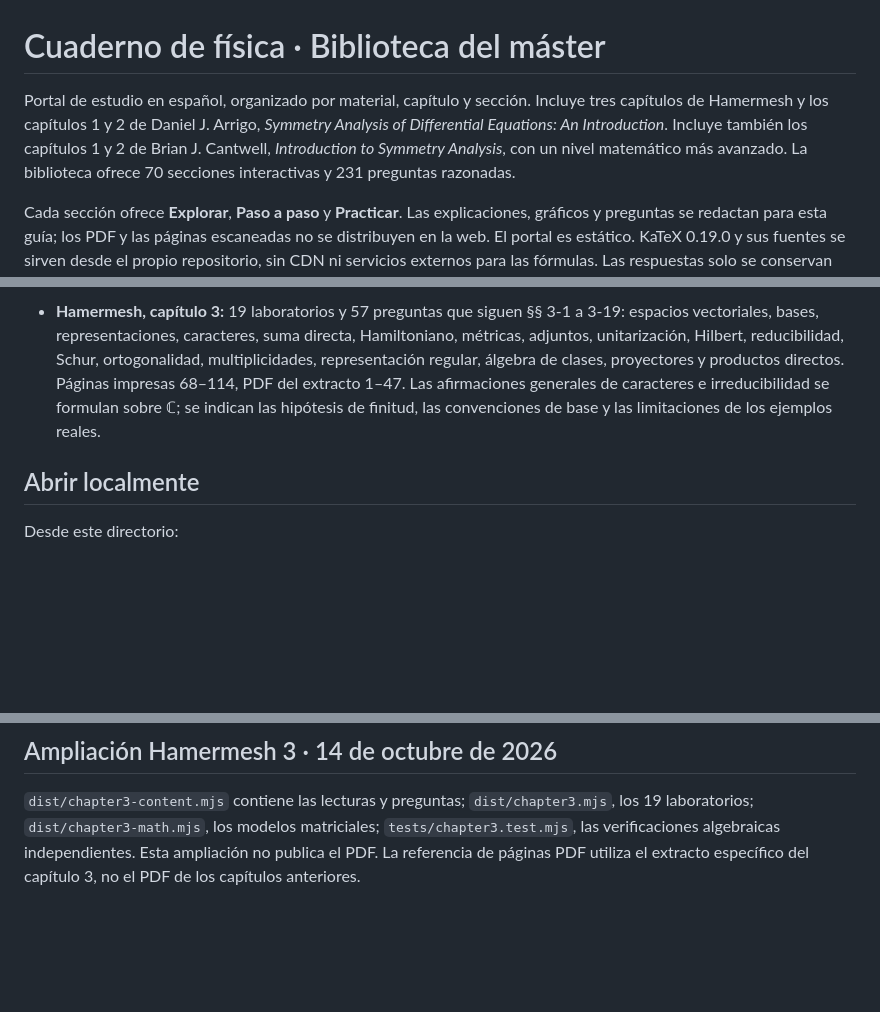
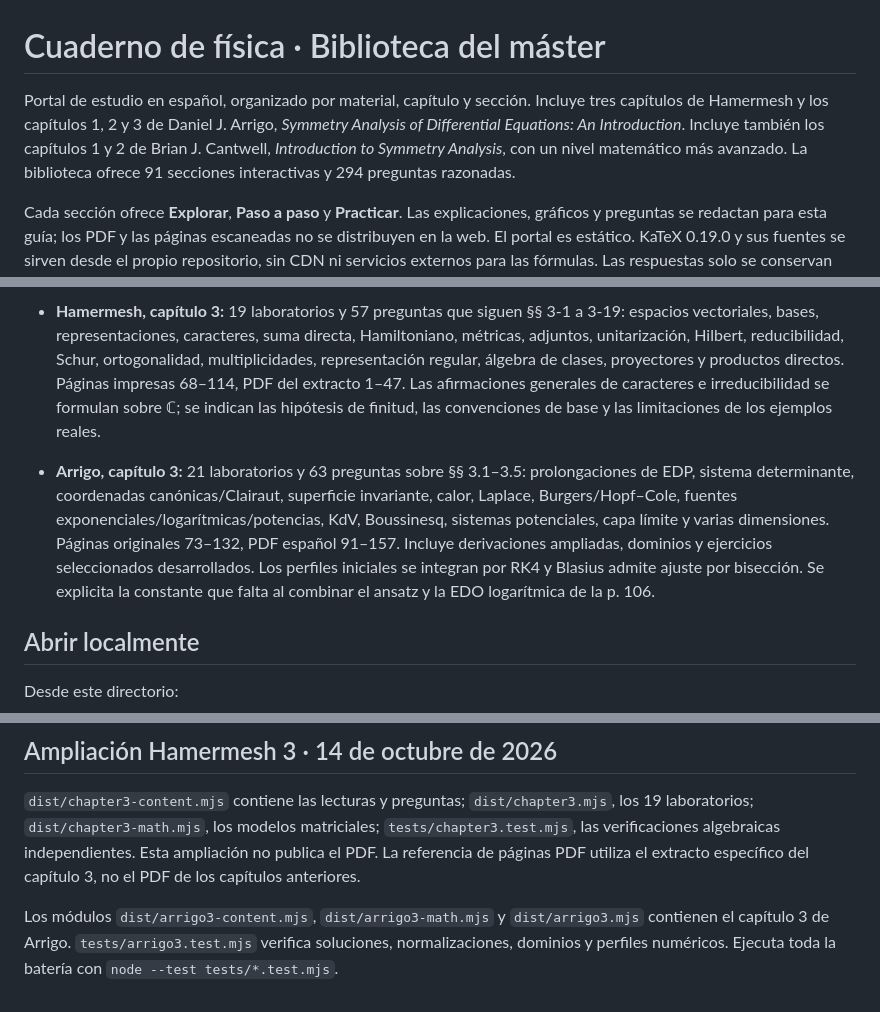
Before and after one commit to prcalopa/hamermesh-lab, a Markdown page: README.md, 3 parts joined by grey strips. Rendered like a GitHub page; blank space fills up the shorter version.

Commit message:
Document Arrigo chapter 3 and expanded mathematics

```diff
--- a/README.md
+++ b/README.md
@@ -1,6 +1,6 @@
 # Cuaderno de física · Biblioteca del máster
 
-Portal de estudio en español, organizado por material, capítulo y sección. Incluye tres capítulos de Hamermesh y los capítulos 1 y 2 de Daniel J. Arrigo, *Symmetry Analysis of Differential Equations: An Introduction*. Incluye también los capítulos 1 y 2 de Brian J. Cantwell, *Introduction to Symmetry Analysis*, con un nivel matemático más avanzado. La biblioteca ofrece 70 secciones interactivas y 231 preguntas razonadas.
+Portal de estudio en español, organizado por material, capítulo y sección. Incluye tres capítulos de Hamermesh y los capítulos 1, 2 y 3 de Daniel J. Arrigo, *Symmetry Analysis of Differential Equations: An Introduction*. Incluye también los capítulos 1 y 2 de Brian J. Cantwell, *Introduction to Symmetry Analysis*, con un nivel matemático más avanzado. La biblioteca ofrece 91 secciones interactivas y 294 preguntas razonadas.
 
 Cada sección ofrece **Explorar**, **Paso a paso** y **Practicar**. Las explicaciones, gráficos y preguntas se redactan para esta guía; los PDF y las páginas escaneadas no se distribuyen en la web. El portal es estático. KaTeX 0.19.0 y sus fuentes se sirven desde el propio repositorio, sin CDN ni servicios externos para las fórmulas. Las respuestas solo se conservan mientras la página está abierta, separadas por material, capítulo y sección.
 
@@ -15,6 +15,8 @@ Cada sección ofrece **Explorar**, **Paso a paso** y **Practicar**. Las explicac
 - **Cantwell, capítulo 2:** nueve secciones y 27 preguntas sobre acción dimensional, rango/núcleo y Buckingham Π, dos cuerpos, arrastre de esfera, régimen de Stokes, Mach, escalas omitidas, capilaridad, gotas, contacto elástico y modelos de remo. Páginas impresas y PDF del extracto 33–54. Los modelos distinguen los resultados dimensionales de las hipótesis dinámicas.
 
 - **Hamermesh, capítulo 3:** 19 laboratorios y 57 preguntas que siguen §§ 3-1 a 3-19: espacios vectoriales, bases, representaciones, caracteres, suma directa, Hamiltoniano, métricas, adjuntos, unitarización, Hilbert, reducibilidad, Schur, ortogonalidad, multiplicidades, representación regular, álgebra de clases, proyectores y productos directos. Páginas impresas 68–114, PDF del extracto 1–47. Las afirmaciones generales de caracteres e irreducibilidad se formulan sobre ℂ; se indican las hipótesis de finitud, las convenciones de base y las limitaciones de los ejemplos reales.
+
+- **Arrigo, capítulo 3:** 21 laboratorios y 63 preguntas sobre §§ 3.1–3.5: prolongaciones de EDP, sistema determinante, coordenadas canónicas/Clairaut, superficie invariante, calor, Laplace, Burgers/Hopf–Cole, fuentes exponenciales/logarítmicas/potencias, KdV, Boussinesq, sistemas potenciales, capa límite y varias dimensiones. Páginas originales 73–132, PDF español 91–157. Incluye derivaciones ampliadas, dominios y ejercicios seleccionados desarrollados. Los perfiles iniciales se integran por RK4 y Blasius admite ajuste por bisección. Se explicita la constante que falta al combinar el ansatz y la EDO logarítmica de la p. 106.
 
 ## Abrir localmente
 
@@ -107,3 +109,5 @@ Se añadieron únicamente los capítulos 1 y 2 solicitados. El capítulo 5 no fo
 ## Ampliación Hamermesh 3 · 14 de octubre de 2026
 
 `dist/chapter3-content.mjs` contiene las lecturas y preguntas; `dist/chapter3.mjs`, los 19 laboratorios; `dist/chapter3-math.mjs`, los modelos matriciales; `tests/chapter3.test.mjs`, las verificaciones algebraicas independientes. Esta ampliación no publica el PDF. La referencia de páginas PDF utiliza el extracto específico del capítulo 3, no el PDF de los capítulos anteriores.
+
+Los módulos `dist/arrigo3-content.mjs`, `dist/arrigo3-math.mjs` y `dist/arrigo3.mjs` contienen el capítulo 3 de Arrigo. `tests/arrigo3.test.mjs` verifica soluciones, normalizaciones, dominios y perfiles numéricos. Ejecuta toda la batería con `node --test tests/*.test.mjs`.
```
